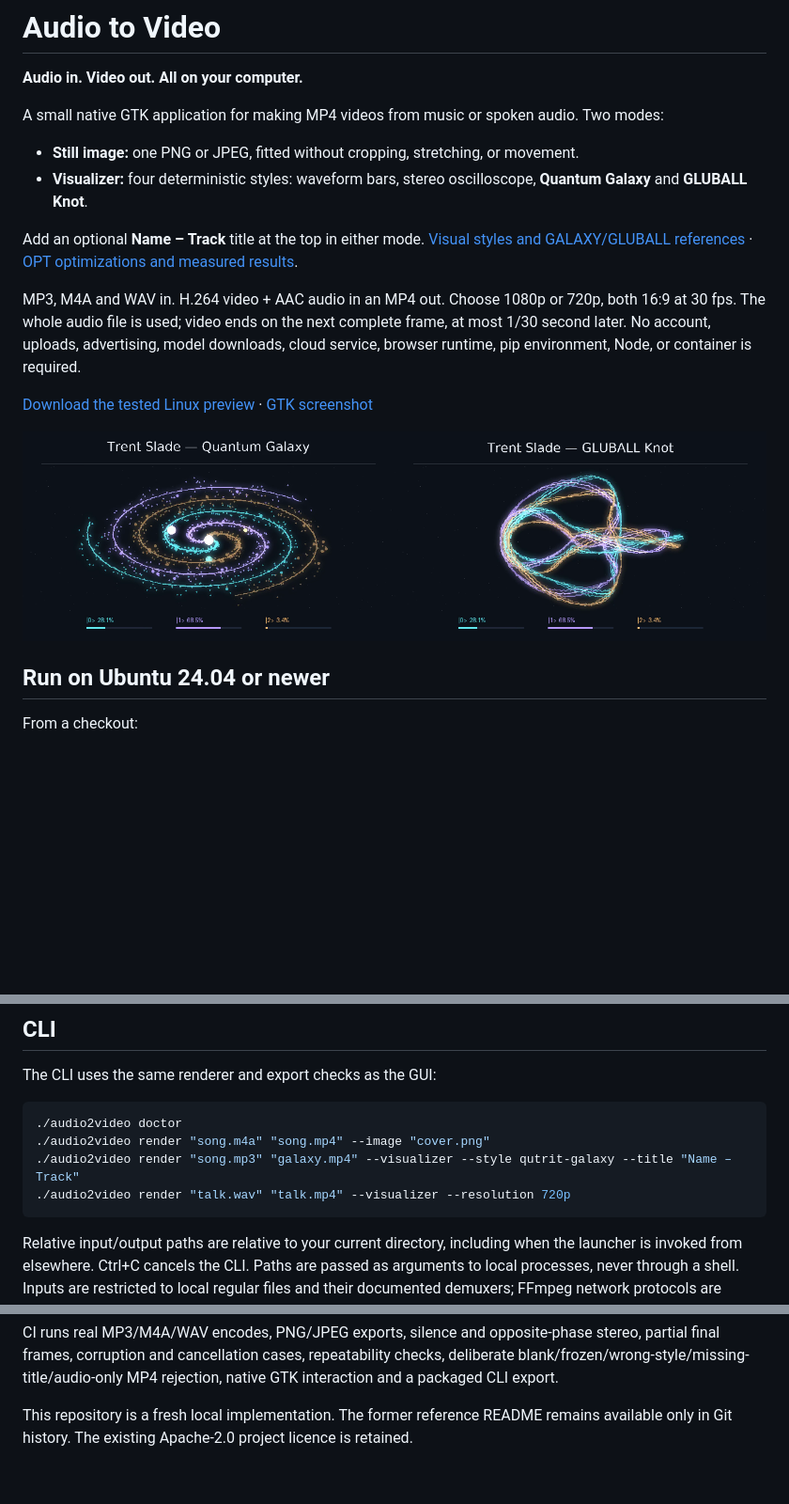
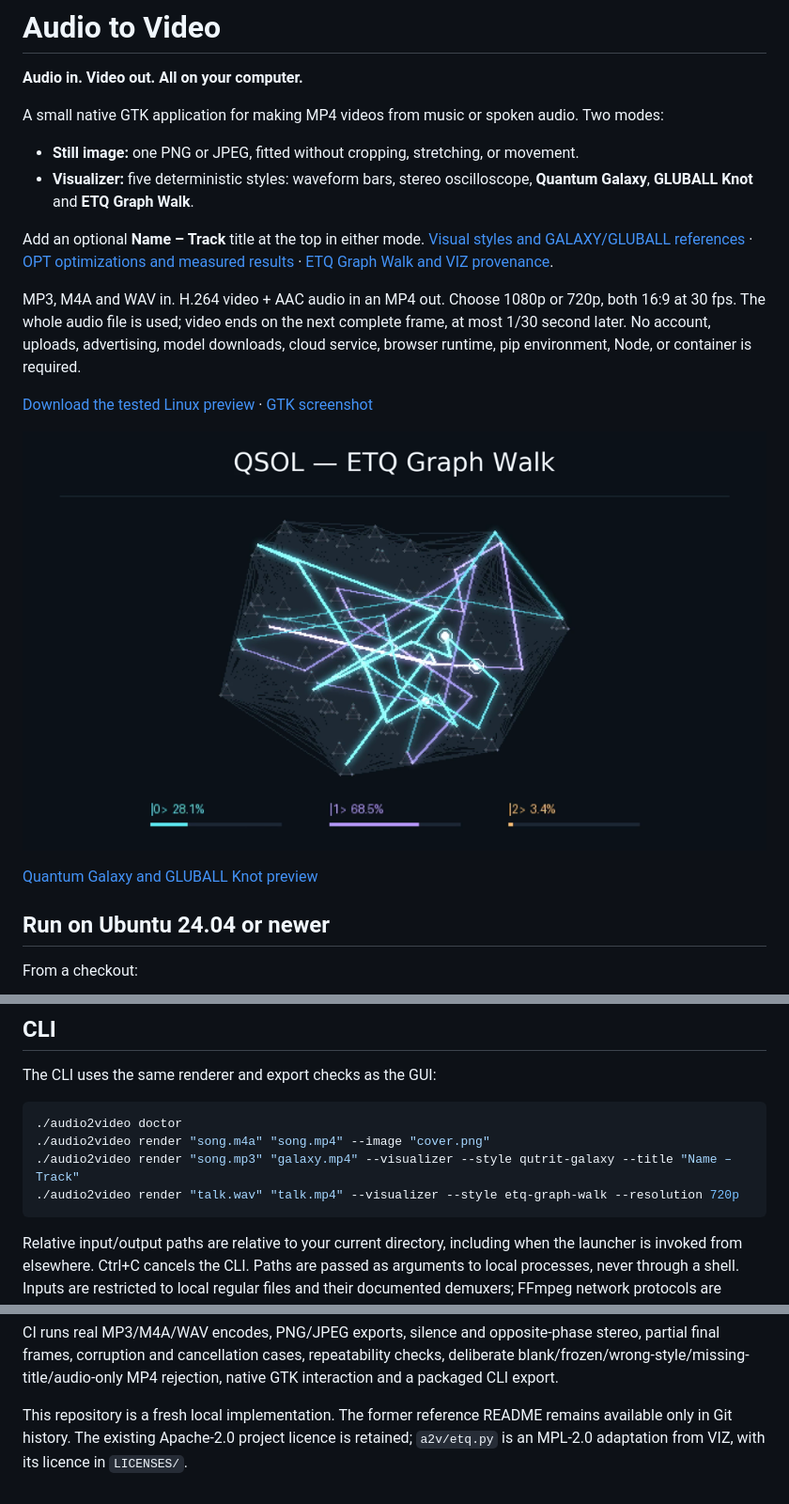
Before and after one commit to QSOLKCB/Audio-To-Video, a Markdown page: README.md, 3 parts joined by grey strips. Shown at 94% size. Drawn GitHub-style; pictures changed too: docs/etq-preview.png (added); blank space fills up the shorter version.

Commit message:
Add deterministic ETQ Graph Walk with exact VIZ graph fixtures

````diff
--- a/README.md
+++ b/README.md
@@ -6,12 +6,13 @@ A small native GTK application for making MP4 videos from music or spoken audio.
 Two modes:
 
 - **Still image:** one PNG or JPEG, fitted without cropping, stretching, or movement.
-- **Visualizer:** four deterministic styles: waveform bars, stereo oscilloscope,
-  **Quantum Galaxy** and **GLUBALL Knot**.
+- **Visualizer:** five deterministic styles: waveform bars, stereo oscilloscope,
+  **Quantum Galaxy**, **GLUBALL Knot** and **ETQ Graph Walk**.
 
 Add an optional **Name – Track** title at the top in either mode.
 [Visual styles and GALAXY/GLUBALL references](docs/visualizers.md) ·
-[OPT optimizations and measured results](docs/optimization.md).
+[OPT optimizations and measured results](docs/optimization.md) ·
+[ETQ Graph Walk and VIZ provenance](docs/etq.md).
 
 MP3, M4A and WAV in. H.264 video + AAC audio in an MP4 out. Choose 1080p or 720p,
 both 16:9 at 30 fps. The whole audio file is used; video ends on the next complete
@@ -20,7 +21,9 @@ cloud service, browser runtime, pip environment, Node, or container is required.
 
 [Download the tested Linux preview](packages/README.md) · [GTK screenshot](docs/gtk-preview.png)
 
-![Quantum Galaxy and GLUBALL Knot, captured from verified MP4 exports](docs/visualizer-preview.png)
+![ETQ Graph Walk captured from a verified MP4 export](docs/etq-preview.png)
+
+[Quantum Galaxy and GLUBALL Knot preview](docs/visualizer-preview.png)
 
 ## Run on Ubuntu 24.04 or newer
 
@@ -57,7 +60,7 @@ The CLI uses the same renderer and export checks as the GUI:
 ./audio2video doctor
 ./audio2video render "song.m4a" "song.mp4" --image "cover.png"
 ./audio2video render "song.mp3" "galaxy.mp4" --visualizer --style qutrit-galaxy --title "Name – Track"
-./audio2video render "talk.wav" "talk.mp4" --visualizer --resolution 720p
+./audio2video render "talk.wav" "talk.mp4" --visualizer --style etq-graph-walk --resolution 720p
 ```
 
 Relative input/output paths are relative to your current directory, including when
@@ -132,4 +135,5 @@ partial final frames, corruption and cancellation cases, repeatability checks, d
 blank/frozen/wrong-style/missing-title/audio-only MP4 rejection, native GTK interaction and a packaged CLI export.
 
 This repository is a fresh local implementation. The former reference README remains
-available only in Git history. The existing Apache-2.0 project licence is retained.
+available only in Git history. The existing Apache-2.0 project licence is retained;
+`a2v/etq.py` is an MPL-2.0 adaptation from VIZ, with its licence in `LICENSES/`.
````
Also changed, not shown: docs/etq.md (added, +91 -0 lines), docs/visualizers.md (+6 -3 lines), 11 other files.
